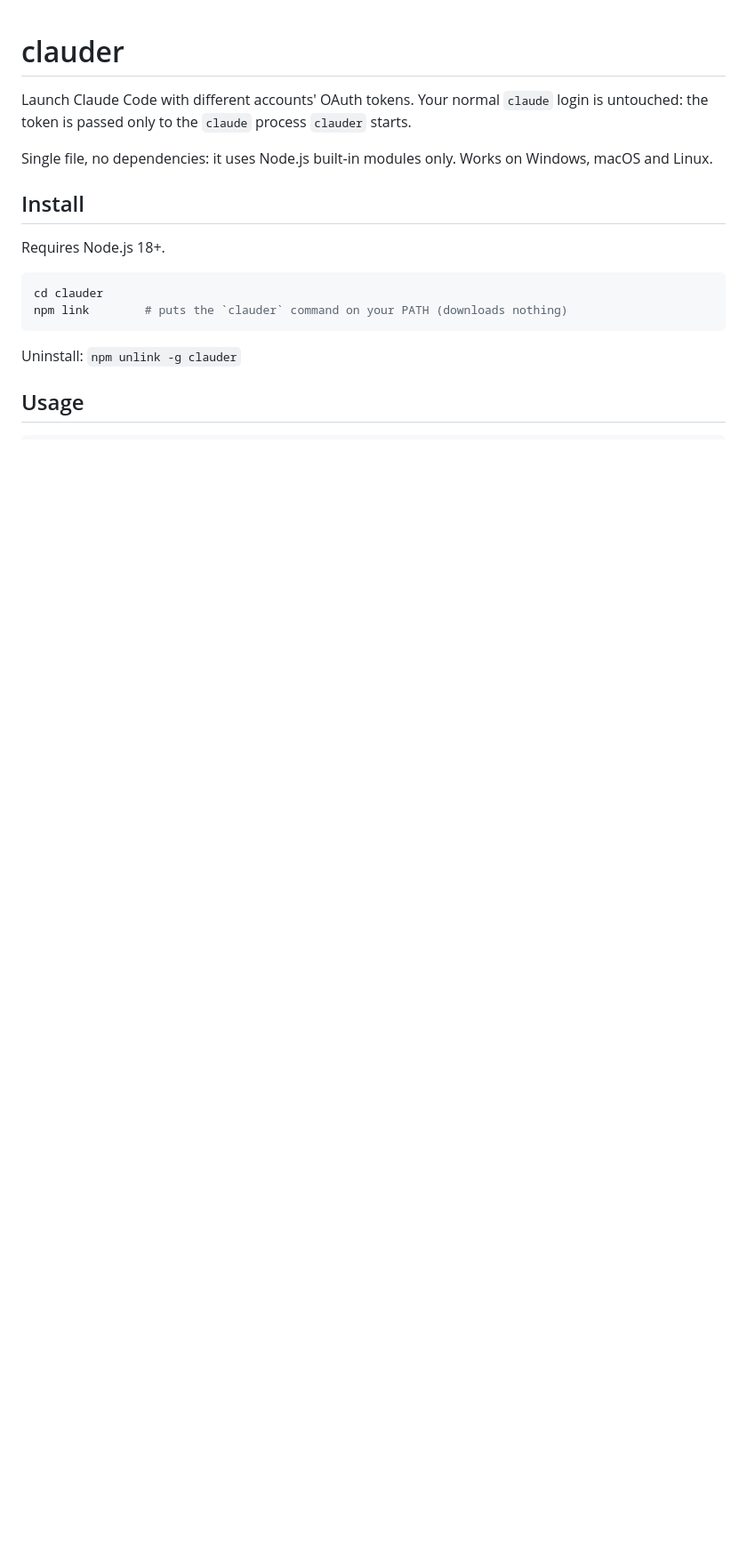
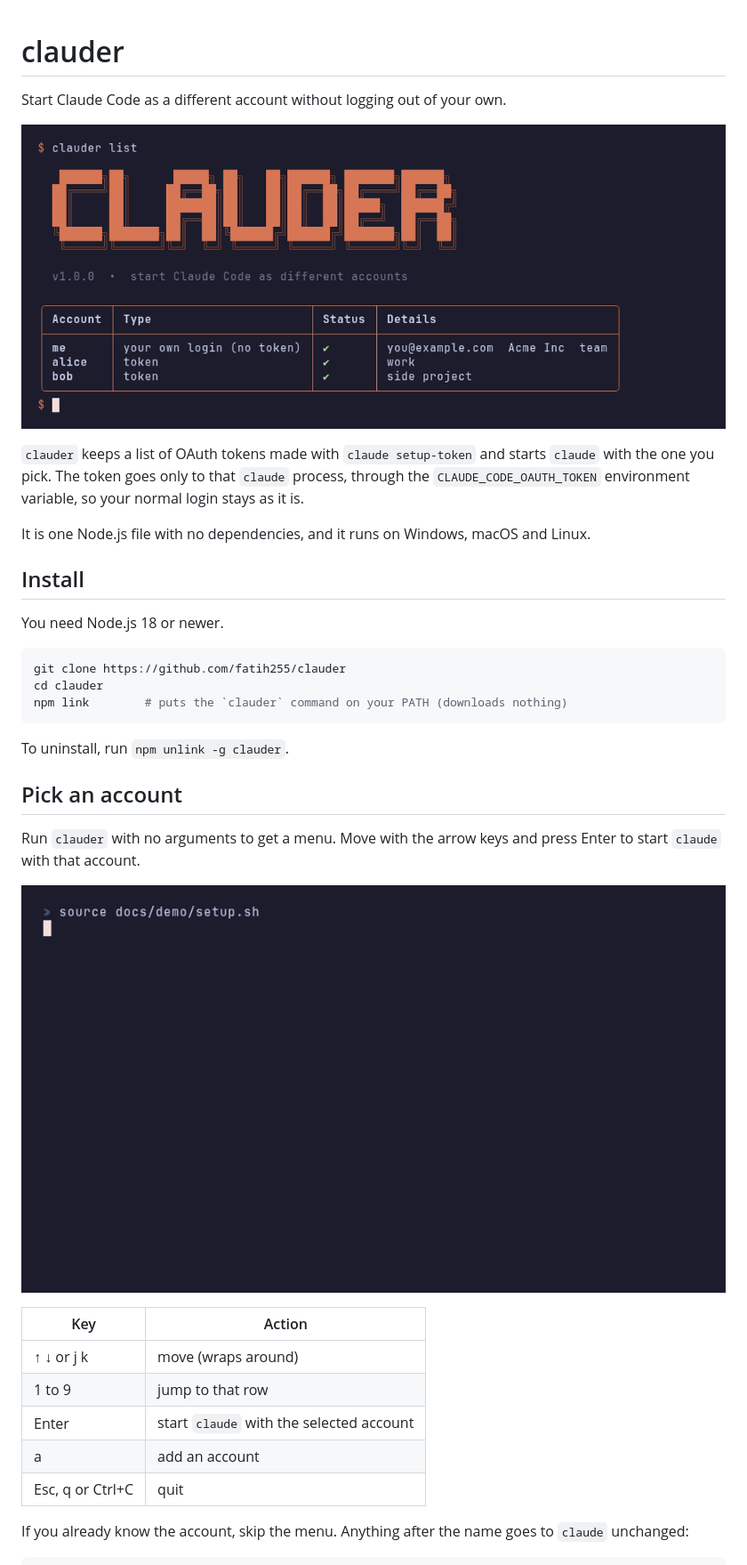
Before and after one commit to fatih255/clauder, a Markdown page: README.md, the part around one of its changes. Shown at 89% size. Rendered like a GitHub page; pictures changed too: docs/list.png (added), docs/menu.gif (added); blank space fills up the shorter version.

````diff
--- a/README.md
+++ b/README.md
@@ -1,22 +1,43 @@
 # clauder
 
-Launch Claude Code with different accounts' OAuth tokens. Your normal `claude` login is
-untouched: the token is passed only to the `claude` process `clauder` starts.
+Start Claude Code as a different account without logging out of your own.
 
-Single file, no dependencies: it uses Node.js built-in modules only.
-Works on Windows, macOS and Linux.
+![clauder list](docs/list.png)
+
+`clauder` keeps a list of OAuth tokens made with `claude setup-token` and starts `claude` with
+the one you pick. The token goes only to that `claude` process, through the
+`CLAUDE_CODE_OAUTH_TOKEN` environment variable, so your normal login stays as it is.
+
+It is one Node.js file with no dependencies, and it runs on Windows, macOS and Linux.
 
 ## Install
 
-Requires Node.js 18+.
+You need Node.js 18 or newer.
 
 ```sh
+git clone https://github.com/fatih255/clauder
 cd clauder
 npm link        # puts the `clauder` command on your PATH (downloads nothing)
 ```
 
-Uninstall: `npm unlink -g clauder`
+To uninstall, run `npm unlink -g clauder`.
 
-## Usage
+## Pick an account
+
+Run `clauder` with no arguments to get a menu. Move with the arrow keys and press Enter to start
+`claude` with that account.
+
+![Picking an account from the menu](docs/menu.gif)
+
+| Key | Action |
+|---|---|
+| ↑ ↓ or j k | move (wraps around) |
+| 1 to 9 | jump to that row |
+| Enter | start `claude` with the selected account |
+| a | add an account |
+| Esc, q or Ctrl+C | quit |
+
+If you already know the account, skip the menu. Anything after the name goes to `claude`
+unchanged:
 
 ```sh
````
Also changed, not shown: other parts of README.md (+56 -18 lines), docs/add.gif (added), docs/list.gif (added), 6 other files.
